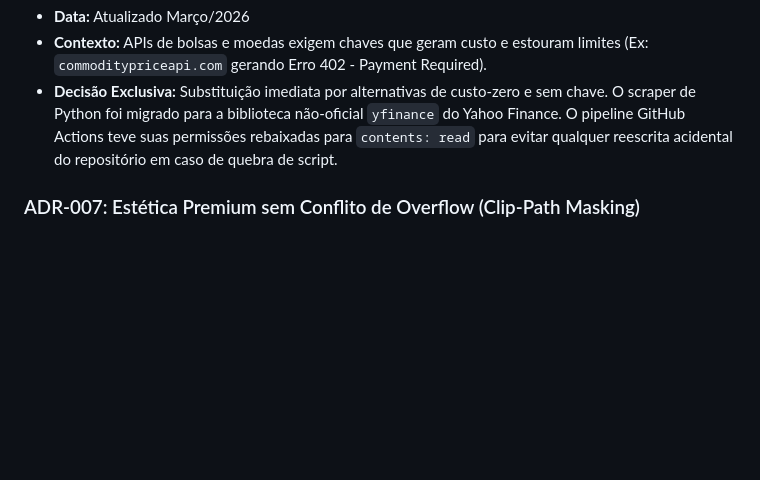
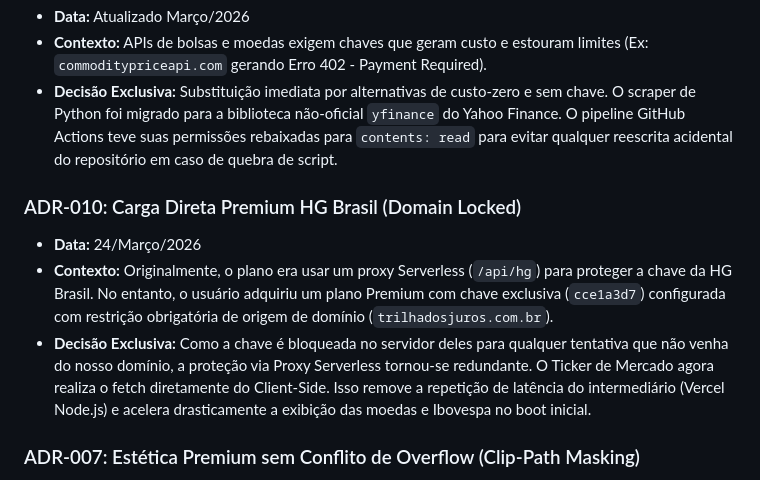
Before and after one commit to EricMacedo10/Trilha-dos-Juros, a Markdown page: 1_Skill_WorkFlow_Senior/SKILL_SENIOR_WORKFLOW.md, the part around the change. Drawn GitHub-style; blank space fills up the shorter version.

Commit message:
docs: registra adr-010 para uso da chave premium HG Brasil domain-locked

```diff
--- a/1_Skill_WorkFlow_Senior/SKILL_SENIOR_WORKFLOW.md
+++ b/1_Skill_WorkFlow_Senior/SKILL_SENIOR_WORKFLOW.md
@@ -62,6 +62,11 @@ Este bloco documenta decisões arquiteturais para que eu nunca as repita por des
 *   **Contexto:** APIs de bolsas e moedas exigem chaves que geram custo e estouram limites (Ex: `commoditypriceapi.com` gerando Erro 402 - Payment Required).
 *   **Decisão Exclusiva:** Substituição imediata por alternativas de custo-zero e sem chave. O scraper de Python foi migrado para a biblioteca não-oficial `yfinance` do Yahoo Finance. O pipeline GitHub Actions teve suas permissões rebaixadas para `contents: read` para evitar qualquer reescrita acidental do repositório em caso de quebra de script.
 
+### ADR-010: Carga Direta Premium HG Brasil (Domain Locked)
+*   **Data:** 24/Março/2026
+*   **Contexto:** Originalmente, o plano era usar um proxy Serverless (`/api/hg`) para proteger a chave da HG Brasil. No entanto, o usuário adquiriu um plano Premium com chave exclusiva (`cce1a3d7`) configurada com restrição obrigatória de origem de domínio (`trilhadosjuros.com.br`).
+*   **Decisão Exclusiva:** Como a chave é bloqueada no servidor deles para qualquer tentativa que não venha do nosso domínio, a proteção via Proxy Serverless tornou-se redundante. O Ticker de Mercado agora realiza o fetch diretamente do Client-Side. Isso remove a repetição de latência do intermediário (Vercel Node.js) e acelera drasticamente a exibição das moedas e Ibovespa no boot inicial.
+
 ### ADR-007: Estética Premium sem Conflito de Overflow (Clip-Path Masking)
 *   **Data:** 13/Março/2026
 *   **Contexto:** O uso de `overflow: hidden` para conter efeitos de brilho (*shine*) impedia a exibição de tooltips externos e balões de informação.
```
Also changed, not shown: 2_Documentacao_do_Sistema/VISAO_GERAL_DO_SISTEMA.md (+2 -2 lines).
